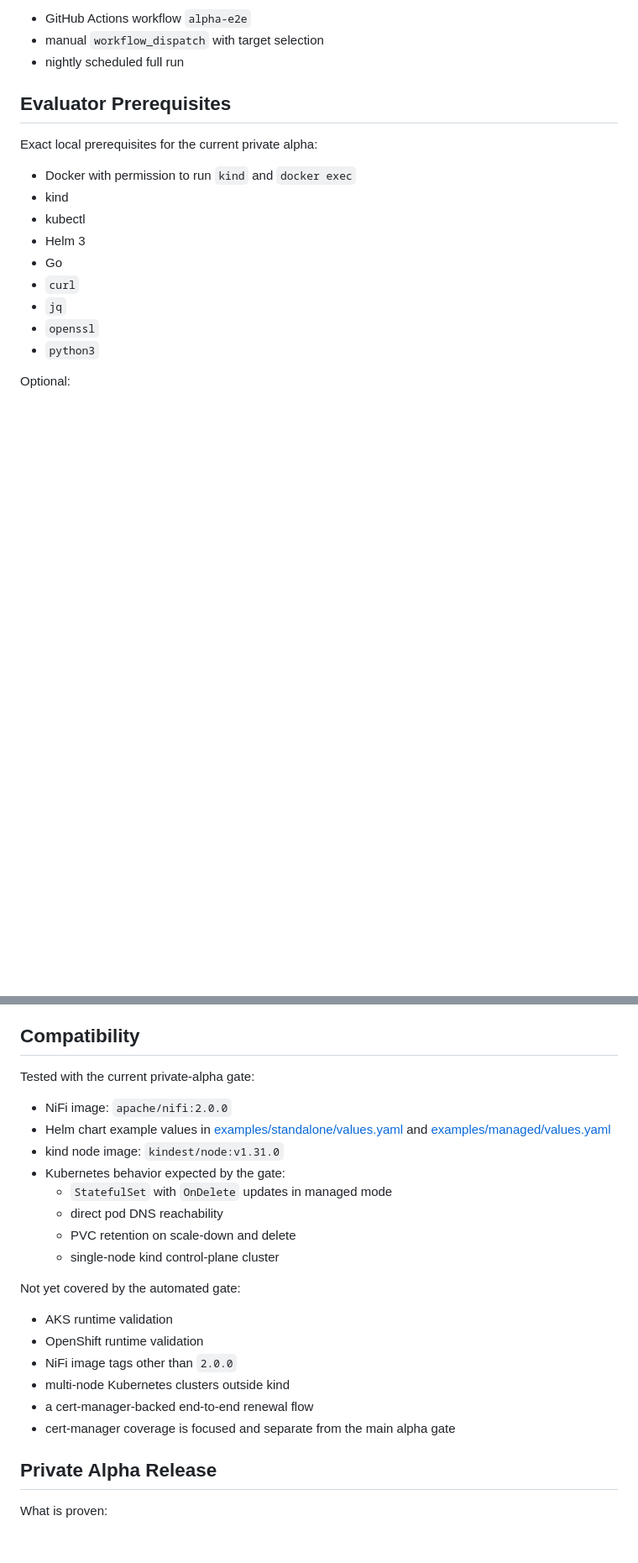
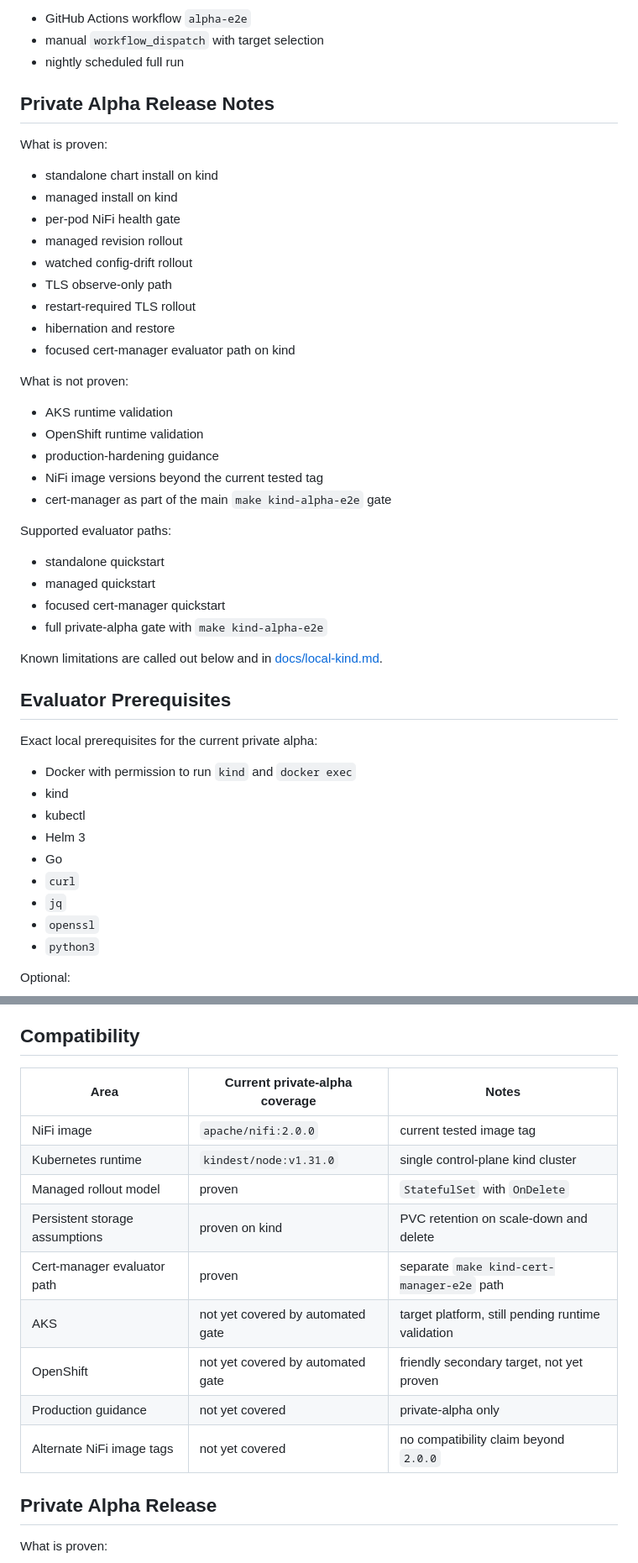
Before and after one commit to michaelhutchings-napier/NiFi-Fabric, a Markdown page: README.md, 2 parts joined by grey strips. Shown at 84% size. GitHub-like rendering; blank space fills up the shorter version.

```diff
--- a/README.md
+++ b/README.md
@@ -30,6 +64,37 @@ CI entrypoints:
 - GitHub Actions workflow `alpha-e2e`
 - manual `workflow_dispatch` with target selection
 - nightly scheduled full run
+
+## Private Alpha Release Notes
+
+What is proven:
+
+- standalone chart install on kind
+- managed install on kind
+- per-pod NiFi health gate
+- managed revision rollout
+- watched config-drift rollout
+- TLS observe-only path
+- restart-required TLS rollout
+- hibernation and restore
+- focused cert-manager evaluator path on kind
+
+What is not proven:
+
+- AKS runtime validation
+- OpenShift runtime validation
+- production-hardening guidance
+- NiFi image versions beyond the current tested tag
+- cert-manager as part of the main `make kind-alpha-e2e` gate
+
+Supported evaluator paths:
+
+- standalone quickstart
+- managed quickstart
+- focused cert-manager quickstart
+- full private-alpha gate with `make kind-alpha-e2e`
+
+Known limitations are called out below and in [docs/local-kind.md](/home/michael/Work/nifi2-platform/docs/local-kind.md).
 
 ## Evaluator Prerequisites
 
@@ -491,25 +556,17 @@ The focused cert-manager path additionally covers:
 
 ## Compatibility
 
-Tested with the current private-alpha gate:
-
-- NiFi image: `apache/nifi:2.0.0`
-- Helm chart example values in [examples/standalone/values.yaml](/home/michael/Work/nifi2-platform/examples/standalone/values.yaml) and [examples/managed/values.yaml](/home/michael/Work/nifi2-platform/examples/managed/values.yaml)
-- kind node image: `kindest/node:v1.31.0`
-- Kubernetes behavior expected by the gate:
-  - `StatefulSet` with `OnDelete` updates in managed mode
-  - direct pod DNS reachability
-  - PVC retention on scale-down and delete
-  - single-node kind control-plane cluster
-
-Not yet covered by the automated gate:
-
-- AKS runtime validation
-- OpenShift runtime validation
-- NiFi image tags other than `2.0.0`
-- multi-node Kubernetes clusters outside kind
-- a cert-manager-backed end-to-end renewal flow
-- cert-manager coverage is focused and separate from the main alpha gate
+| Area | Current private-alpha coverage | Notes |
+| --- | --- | --- |
+| NiFi image | `apache/nifi:2.0.0` | current tested image tag |
+| Kubernetes runtime | `kindest/node:v1.31.0` | single control-plane kind cluster |
+| Managed rollout model | proven | `StatefulSet` with `OnDelete` |
+| Persistent storage assumptions | proven on kind | PVC retention on scale-down and delete |
+| Cert-manager evaluator path | proven | separate `make kind-cert-manager-e2e` path |
+| AKS | not yet covered by automated gate | target platform, still pending runtime validation |
+| OpenShift | not yet covered by automated gate | friendly secondary target, not yet proven |
+| Production guidance | not yet covered | private-alpha only |
+| Alternate NiFi image tags | not yet covered | no compatibility claim beyond `2.0.0` |
 
 ## Private Alpha Release
 
```
Also changed, not shown: other parts of README.md (+56 -0 lines).
